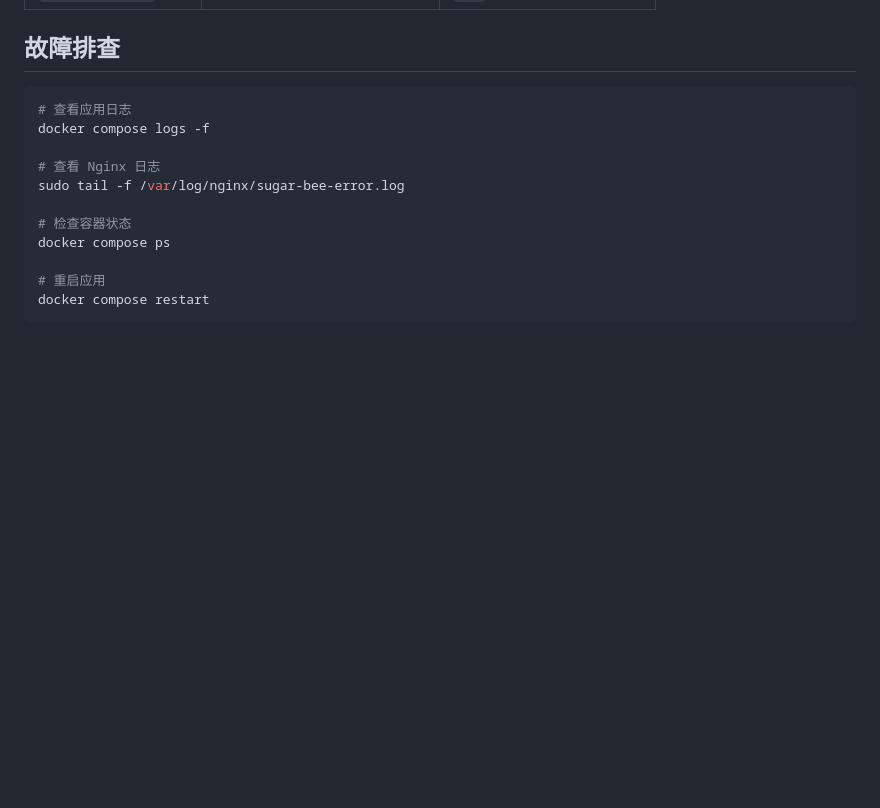
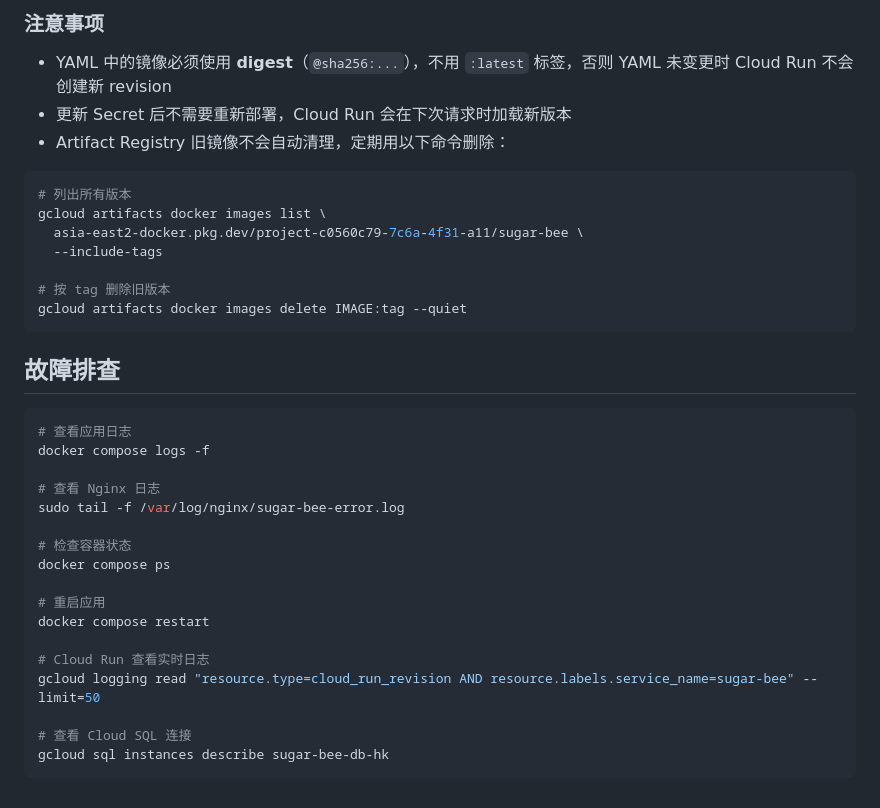
Before and after one commit to Golden0Voyager/sugar-bee, a Markdown page: deploy/README.md, the part around one of its changes. GitHub-like rendering; blank space fills up the shorter version.

````diff
--- a/deploy/README.md
+++ b/deploy/README.md
@@ -131,3 +187,19 @@ crontab -e
+### 注意事项
+
+- YAML 中的镜像必须使用 **digest**（`@sha256:...`），不用 `:latest` 标签，否则 YAML 未变更时 Cloud Run 不会创建新 revision
+- 更新 Secret 后不需要重新部署，Cloud Run 会在下次请求时加载新版本
+- Artifact Registry 旧镜像不会自动清理，定期用以下命令删除：
+
+```bash
+# 列出所有版本
+gcloud artifacts docker images list \
+  asia-east2-docker.pkg.dev/project-c0560c79-7c6a-4f31-a11/sugar-bee \
+  --include-tags
+
+# 按 tag 删除旧版本
+gcloud artifacts docker images delete IMAGE:tag --quiet
+```
+
 ## 故障排查
 
 ```bash
@@ -142,4 +214,10 @@ docker compose ps
 
 # 重启应用
 docker compose restart
+
+# Cloud Run 查看实时日志
+gcloud logging read "resource.type=cloud_run_revision AND resource.labels.service_name=sugar-bee" --limit=50
+
+# 查看 Cloud SQL 连接
+gcloud sql instances describe sugar-bee-db-hk
 ```
````
Also changed, not shown: other parts of deploy/README.md (+56 -0 lines).
